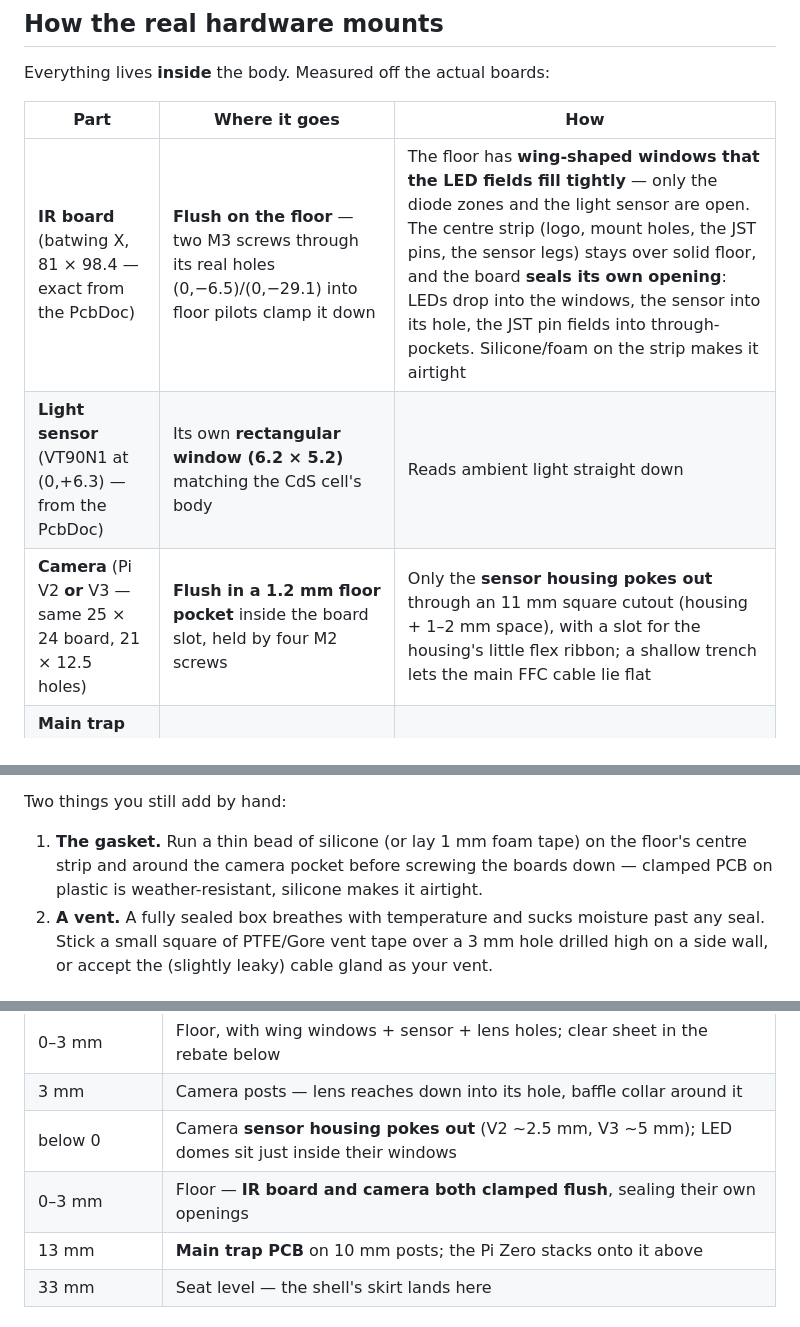
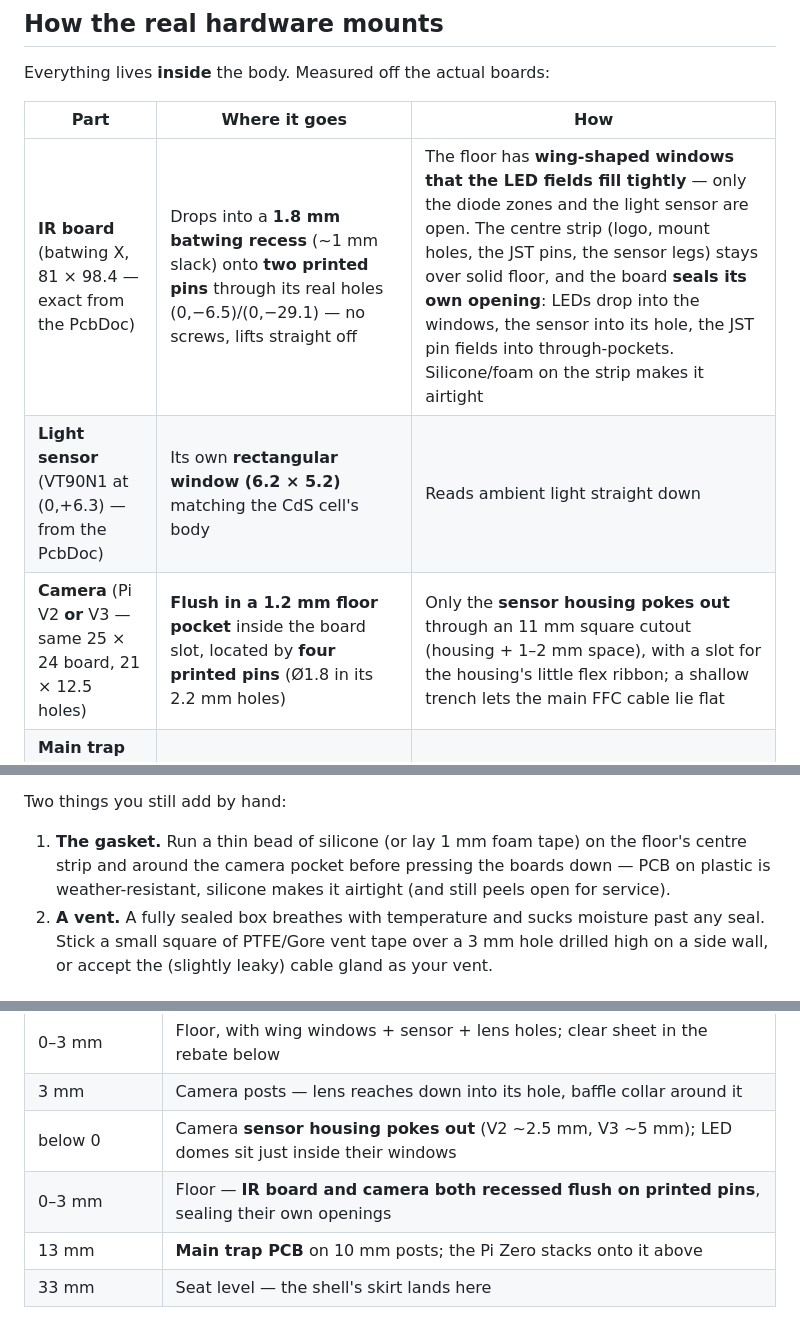
Before and after one commit to HugoMarkoff/Insect_detector, a Markdown page: enclosure/README.md, 3 parts joined by grey strips. GitHub-like rendering.

Commit message:
Batwing recess for IR board + printed locating pins for both boards (no screws)

```diff
--- a/enclosure/README.md
+++ b/enclosure/README.md
@@ -23,9 +23,9 @@ Everything lives **inside** the body. Measured off the actual boards:
 
 | Part | Where it goes | How |
 |---|---|---|
-| **IR board** (batwing X, 81 × 98.4 — exact from the PcbDoc) | **Flush on the floor** — two M3 screws through its real holes (0,−6.5)/(0,−29.1) into floor pilots clamp it down | The floor has **wing-shaped windows that the LED fields fill tightly** — only the diode zones and the light sensor are open. The centre strip (logo, mount holes, the JST pins, the sensor legs) stays over solid floor, and the board **seals its own opening**: LEDs drop into the windows, the sensor into its hole, the JST pin fields into through-pockets. Silicone/foam on the strip makes it airtight |
+| **IR board** (batwing X, 81 × 98.4 — exact from the PcbDoc) | Drops into a **1.8 mm batwing recess** (~1 mm slack) onto **two printed pins** through its real holes (0,−6.5)/(0,−29.1) — no screws, lifts straight off | The floor has **wing-shaped windows that the LED fields fill tightly** — only the diode zones and the light sensor are open. The centre strip (logo, mount holes, the JST pins, the sensor legs) stays over solid floor, and the board **seals its own opening**: LEDs drop into the windows, the sensor into its hole, the JST pin fields into through-pockets. Silicone/foam on the strip makes it airtight |
 | **Light sensor** (VT90N1 at (0,+6.3) — from the PcbDoc) | Its own **rectangular window (6.2 × 5.2)** matching the CdS cell's body | Reads ambient light straight down |
-| **Camera** (Pi V2 **or** V3 — same 25 × 24 board, 21 × 12.5 holes) | **Flush in a 1.2 mm floor pocket** inside the board slot, held by four M2 screws | Only the **sensor housing pokes out** through an 11 mm square cutout (housing + 1–2 mm space), with a slot for the housing's little flex ribbon; a shallow trench lets the main FFC cable lie flat |
+| **Camera** (Pi V2 **or** V3 — same 25 × 24 board, 21 × 12.5 holes) | **Flush in a 1.2 mm floor pocket** inside the board slot, located by **four printed pins** (Ø1.8 in its 2.2 mm holes) | Only the **sensor housing pokes out** through an 11 mm square cutout (housing + 1–2 mm space), with a slot for the housing's little flex ribbon; a shallow trench lets the main FFC cable lie flat |
 | **Main trap PCB** (82 × 40, holes 58 × 23 — exact from its PcbDoc) | Across the body on 10 mm posts above the flush IR board | Upper posts stand in the camera slot, lower ones below the board's bottom edge; the **Pi Zero stacks onto the trap PCB's own 58 × 23 pattern** |
 
 > **Sealing:** there is **no window sheet** — every opening is filled by the
@@ -85,9 +85,9 @@ in, because the joint is a labyrinth:
 Two things you still add by hand:
 
 1. **The gasket.** Run a thin bead of silicone (or lay 1 mm foam tape) on
-   the floor's centre strip and around the camera pocket before screwing the
-   boards down — clamped PCB on plastic is weather-resistant, silicone makes
-   it airtight.
+   the floor's centre strip and around the camera pocket before pressing the
+   boards down — PCB on plastic is weather-resistant, silicone makes it
+   airtight (and still peels open for service).
 2. **A vent.** A fully sealed box breathes with temperature and sucks moisture
    past any seal. Stick a small square of PTFE/Gore vent tape over a 3 mm hole
    drilled high on a side wall, or accept the (slightly leaky) cable gland as
@@ -170,7 +170,7 @@ re-run. The ones you'll actually touch:
 | 0–3 mm | Floor, with wing windows + sensor + lens holes; clear sheet in the rebate below |
 | 3 mm | Camera posts — lens reaches down into its hole, baffle collar around it |
 | below 0 | Camera **sensor housing pokes out** (V2 ~2.5 mm, V3 ~5 mm); LED domes sit just inside their windows |
-| 0–3 mm | Floor — **IR board and camera both clamped flush**, sealing their own openings |
+| 0–3 mm | Floor — **IR board and camera both recessed flush on printed pins**, sealing their own openings |
 | 13 mm | **Main trap PCB** on 10 mm posts; the Pi Zero stacks onto it above |
 | 33 mm | Seat level — the shell's skirt lands here |
 
```
Also changed, not shown: enclosure/drawing.png, enclosure/preview.png, 6 other files.
